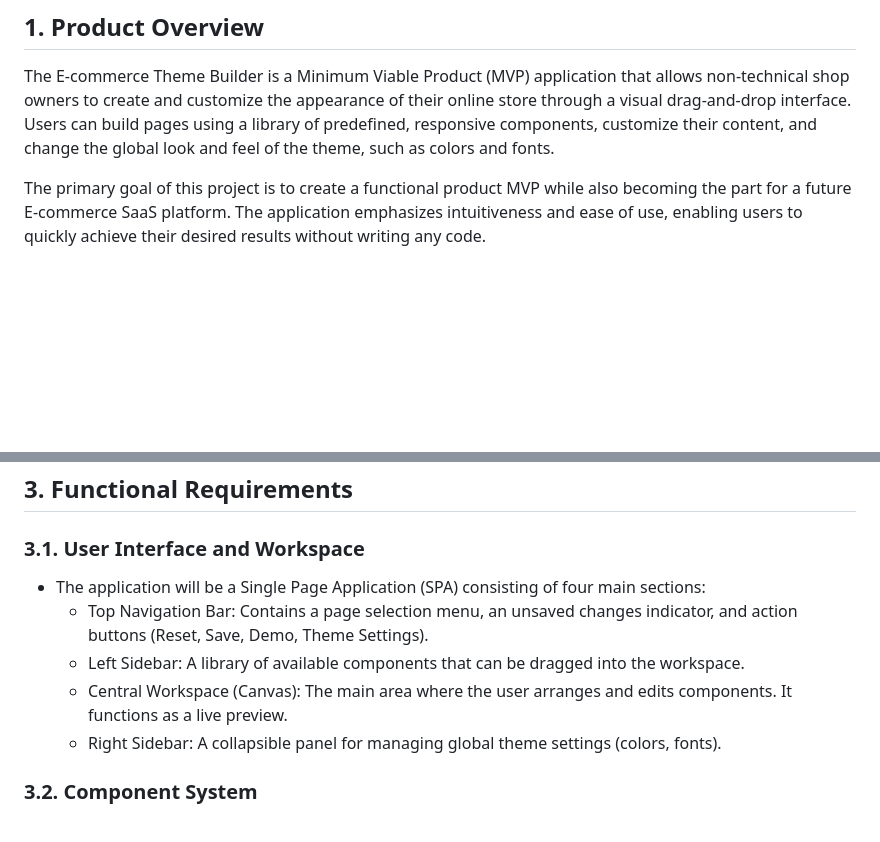
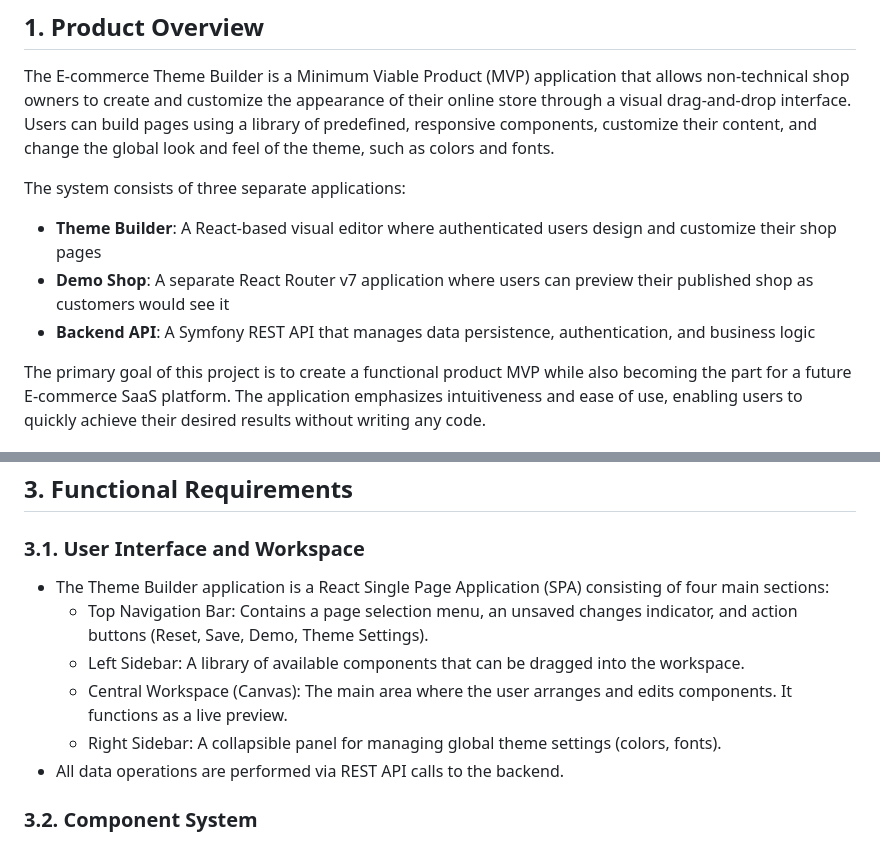
Before and after one commit to Lewiatan/theme-builder-bkp, a Markdown page: .ai/prd.md, 2 parts joined by grey strips. GitHub-like rendering; blank space fills up the shorter version.

```diff
--- a/.ai/prd.md
+++ b/.ai/prd.md
@@ -2,6 +2,11 @@
 
 ## 1. Product Overview
 The E-commerce Theme Builder is a Minimum Viable Product (MVP) application that allows non-technical shop owners to create and customize the appearance of their online store through a visual drag-and-drop interface. Users can build pages using a library of predefined, responsive components, customize their content, and change the global look and feel of the theme, such as colors and fonts.
+
+The system consists of three separate applications:
+- **Theme Builder**: A React-based visual editor where authenticated users design and customize their shop pages
+- **Demo Shop**: A separate React Router v7 application where users can preview their published shop as customers would see it
+- **Backend API**: A Symfony REST API that manages data persistence, authentication, and business logic
 
 The primary goal of this project is to create a functional product MVP while also becoming the part for a future E-commerce SaaS platform. The application emphasizes intuitiveness and ease of use, enabling users to quickly achieve their desired results without writing any code.
 
@@ -13,11 +18,12 @@ The E-commerce Theme Builder solves this problem by offering a fully visual envi
 ## 3. Functional Requirements
 
 ### 3.1. User Interface and Workspace
-- The application will be a Single Page Application (SPA) consisting of four main sections:
+- The Theme Builder application is a React Single Page Application (SPA) consisting of four main sections:
   - Top Navigation Bar: Contains a page selection menu, an unsaved changes indicator, and action buttons (Reset, Save, Demo, Theme Settings).
   - Left Sidebar: A library of available components that can be dragged into the workspace.
   - Central Workspace (Canvas): The main area where the user arranges and edits components. It functions as a live preview.
   - Right Sidebar: A collapsible panel for managing global theme settings (colors, fonts).
+- All data operations are performed via REST API calls to the backend.
 
 ### 3.2. Component System
 - Users can build pages by dragging components from the left panel onto the workspace.
```
Also changed, not shown: other parts of .ai/prd.md (+19 -10 lines).
